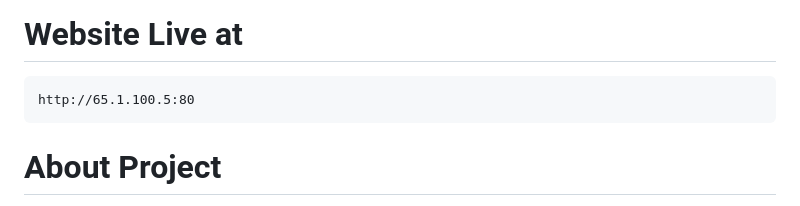
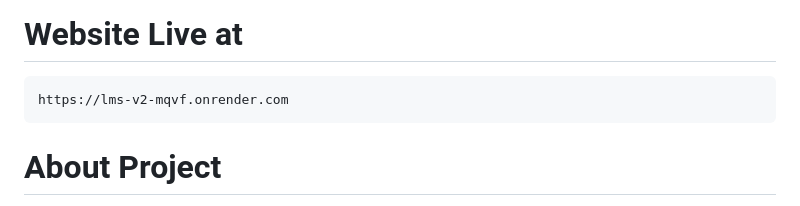
Before and after one commit to NewDaci/LMS-v2, a Markdown page: Readme.md, the part around the change. GitHub-like rendering.

Commit message:
Update website link to the new live URL

````diff
--- a/Readme.md
+++ b/Readme.md
@@ -2,7 +2,7 @@
 
 # Website Live at
 ```
-http://65.1.100.5:80
+https://lms-v2-mqvf.onrender.com
 ```
 
 # About Project
````
